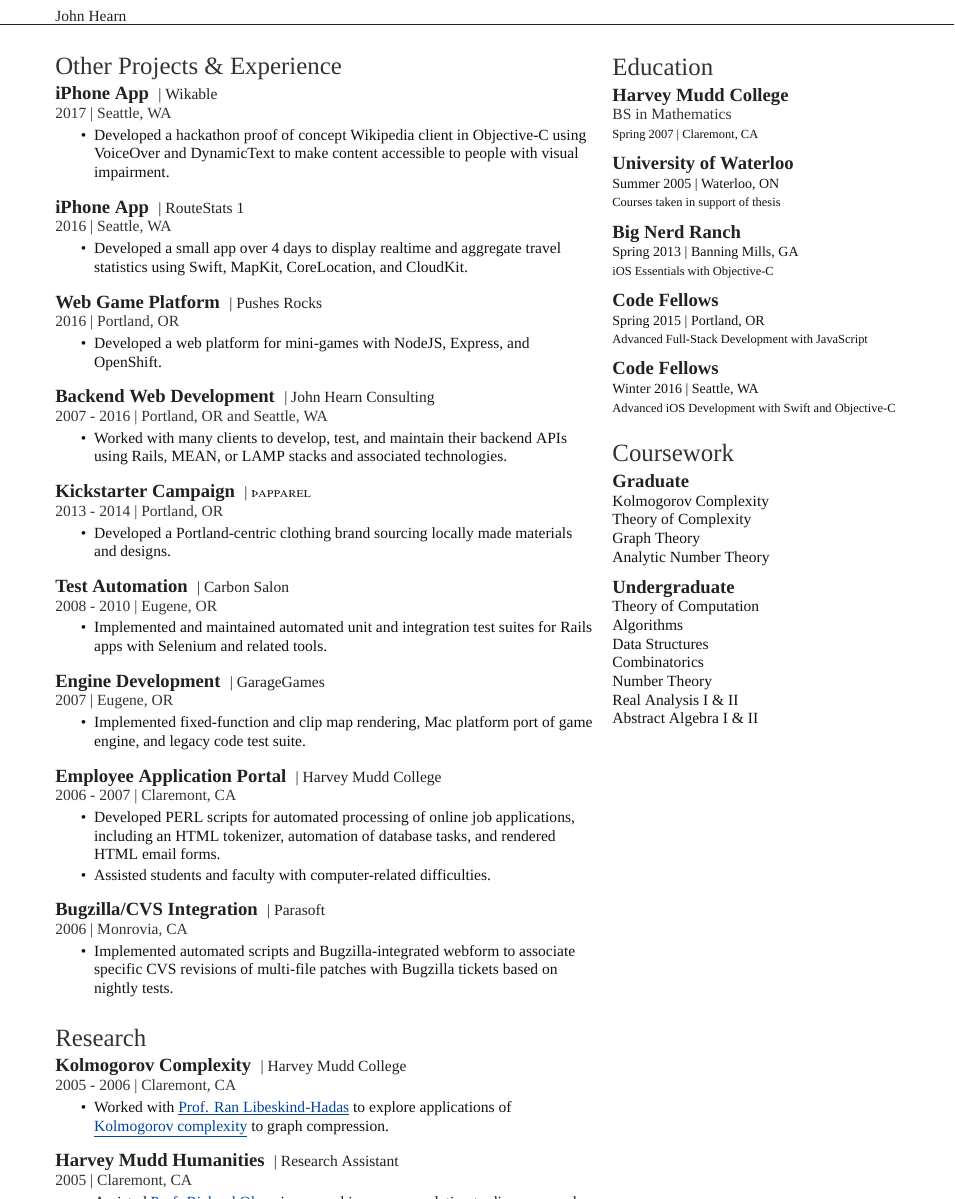
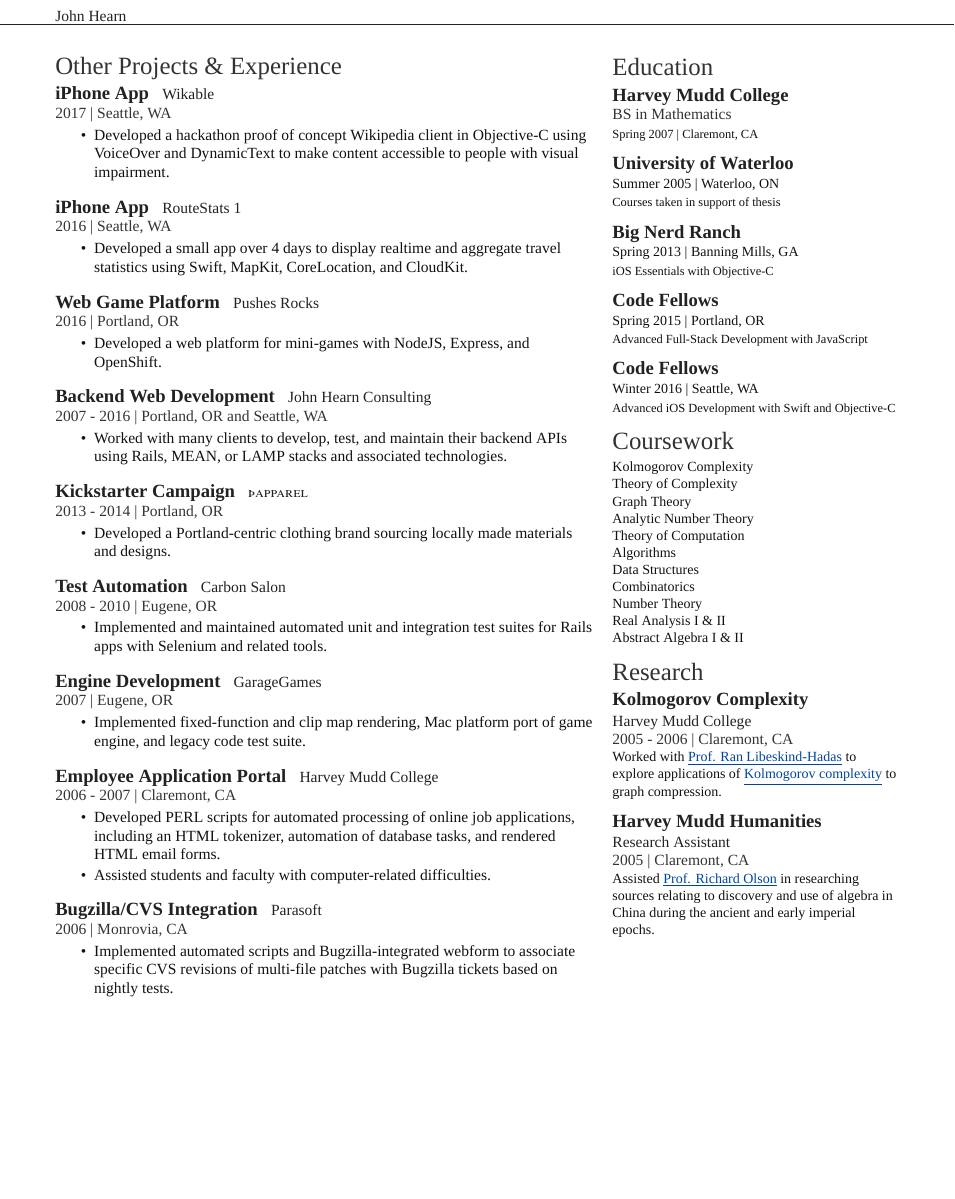
Before and after one commit to JohnTheBastard/Resume, a LaTeX CV (resume.tex, which reads jhearn-resume.cls): part of page 2 of 2, cut so that both start at the same text, the shorter picture padded with empty space. Compiled offline with XeLaTeX; a missing font is replaced by an installed copy or a similar font.

Commit message:
layout fixes

```diff
--- a/jhearn-resume.cls
+++ b/jhearn-resume.cls
@@ -1,5 +1,5 @@
 % Intro Options
-\ProvidesClass{jhearn-resume}[2018/01/31 CV class]
+\ProvidesClass{jhearn-resume}[2021/10/14 CV class]
 \NeedsTeXFormat{LaTeX2e}
 \DeclareOption{print}{\def\@cv@print{}}
 \DeclareOption*{
--- a/resume.tex
+++ b/resume.tex
@@ -151,7 +152,7 @@
 \section{Other Projects \& Experience}
 
 \runsubsection{\lowercase{i}Phone App}
-\descript{| {\href{https://github.com/JohnTheBastard/Wikable}{Wikable}} }
+\descript{ {\href{https://github.com/JohnTheBastard/Wikable}{Wikable}} }
 \location{2017 | Seattle, WA}
 \begin{tightemize}
 \item Developed a hackathon proof of concept Wikipedia client in Objective-C using VoiceOver and DynamicText to make content accessible to people with visual impairment.
@@ -175,7 +176,7 @@
 \sectionsep
 
 \runsubsection{Backend Web Development}
-\descript{| John Hearn Consulting }
+\descript{ John Hearn Consulting }
 \location{2007 - 2016 | Portland, OR and Seattle, WA}
 \begin{tightemize}
 \item Worked with many clients to develop, test, and maintain their backend APIs using Rails, MEAN, or LAMP stacks and associated technologies.
@@ -191,7 +192,7 @@
 \sectionsep
 
 \runsubsection{Test Automation}
-\descript{| Carbon Salon}
+\descript{ Carbon Salon}
 \location{2008 - 2010 | Eugene, OR}
 \begin{tightemize}
 \item Implemented and maintained automated unit and integration test suites for Rails apps with Selenium and related tools.
@@ -216,35 +217,11 @@
 \sectionsep
 
 \runsubsection{Bugzilla/CVS Integration}
-\descript{| {\href{https://www.parasoft.com}{Parasoft}} }
+\descript{ {\href{https://www.parasoft.com}{Parasoft}} }
 \location{ 2006 | Monrovia, CA}
 \begin{tightemize}
 \item Implemented automated scripts and Bugzilla-integrated webform to
 associate specific CVS revisions of multi-file patches with Bugzilla tickets based on nightly tests.
-\end{tightemize}
-\sectionsep
-
-% % % % % % % % % % % % % % % % % % %
-%  Research                         %
-% % % % % % % % % % % % % % % % % % %
-\section{Research}
-\runsubsection{Kolmogorov Complexity}
-\descript{| Harvey Mudd College}
-\location{2005 - 2006 | Claremont, CA}
-\begin{tightemize}
-\item Worked with
-{\fontspec[Color=blue1]{SF Hello Light}\href{https://www.cs.hmc.edu/~hadas/}{\color{blue1}\underline{Prof. Ran Libeskind-Hadas}}}
-to explore applications of
-{\fontspec[Color=blue1]{SF Hello Light}\href{https://en.wikipedia.org/wiki/Kolmogorov_complexity}{\color{blue1}\underline{Kolmogorov complexity}}}
-to graph compression.
-\end{tightemize}
-\sectionsep
-
-\runsubsection{Harvey Mudd Humanities}
-\descript{| Research Assistant}
-\location{2005 | Claremont, CA}
-\begin{tightemize}
-\item Assisted {\fontspec[Color=blue1]{SF Hello Light}\href{https://www.hmc.edu/hsa/hsa-faculty/emeritus-faculty/richard-olson/}{\color{blue1}\underline{Prof. Richard Olson}}} in researching sources relating to discovery and use of algebra in China during the ancient and early imperial epochs.
 \end{tightemize}
 \sectionsep
 
@@ -287,19 +264,16 @@
 {\small Winter 2016 | Seattle, WA}\\
 {\footnotesize Advanced iOS Development with Swift and Objective-C}
 \sectionsep
+\vspace{-\topsep}
 
 % % % % % % % % % % % % % % % % % % %
 %  COURSEWORK                       %
 % % % % % % % % % % % % % % % % % % %
 \section{Coursework}
-\subsection{Graduate}
-Kolmogorov Complexity \\
-Theory of Complexity \\
-Graph Theory \\
-Analytic Number Theory
-\sectionsep
-
-\subsection{Undergraduate}
+\small Kolmogorov Complexity\\
+Theory of Complexity\\
+Graph Theory\\
+Analytic Number Theory\\
 Theory of Computation \\
 Algorithms \\
 Data Structures \\
@@ -308,6 +282,26 @@
 Real Analysis I \& II \\
 Abstract Algebra I \& II\\
 \sectionsep
+\vspace{-\topsep}
+% % % % % % % % % % % % % % % % % % %
+%  Research                         %
+% % % % % % % % % % % % % % % % % % %
+\section{Research}
+\subsection{Kolmogorov Complexity}
+\descript{ Harvey Mudd College}
+\location{2005 - 2006 | Claremont, CA}
+\small Worked with
+{\fontspec[Color=blue1]{SF Hello Light}\href{https://www.cs.hmc.edu/~hadas/}{\color{blue1}\underline{Prof. Ran Libeskind-Hadas}}}
+to explore applications of
+{\fontspec[Color=blue1]{SF Hello Light}\href{https://en.wikipedia.org/wiki/Kolmogorov_complexity}{\color{blue1}\underline{Kolmogorov complexity}}}
+to graph compression.
+\sectionsep
+
+\subsection{Harvey Mudd Humanities}
+\descript{ Research Assistant}
+\location{2005 | Claremont, CA}
+\small Assisted {\fontspec[Color=blue1]{SF Hello Light}\href{https://www.hmc.edu/hsa/hsa-faculty/emeritus-faculty/richard-olson/}{\color{blue1}\underline{Prof. Richard Olson}}} in researching sources relating to discovery and use of algebra in China during the ancient and early imperial epochs.
+\sectionsep
 
 \end{minipage}
 \end{document}
```
Also changed, not shown: resume.pdf, resume.tex (15 more changed lines).
